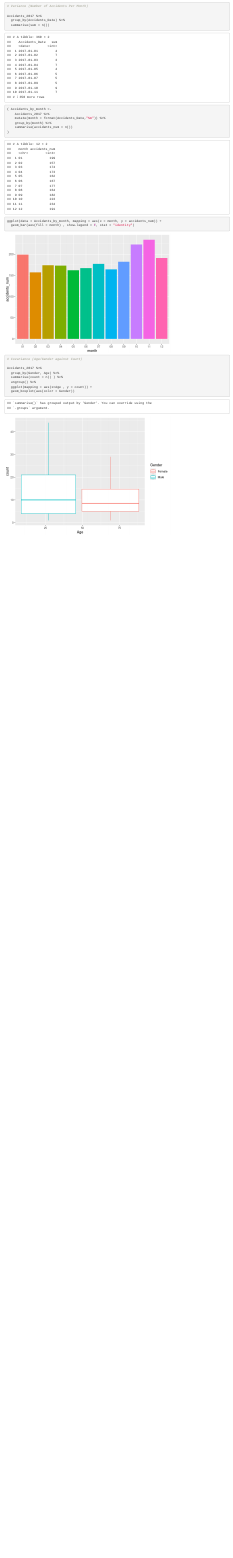
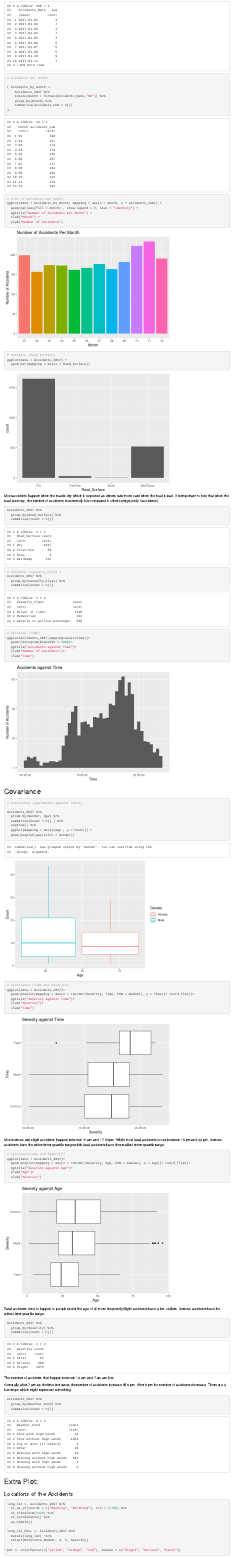
Before and after one commit to 7mxd/Leeds-Accidents-Data-Analysis, an R Markdown document (Road_Accidents_Data_Analysis.Rmd): the page in a window 1100 px wide, from 4210 px down before the commit and from 4500 px down after it. Rendered offline with R 4.5, knitr and Pandoc, with nearby package versions; some code elsewhere in the file could not run offline.

Commit message:
Quick Check

````diff
--- a/Road_Accidents_Data_Analysis.Rmd
+++ b/Road_Accidents_Data_Analysis.Rmd
@@ -94,7 +96,9 @@ https://data.world/datagov-uk/6efe5505-941f-45bf-b576-4c1e09b579a1
 # Variance (Age)
 
 ggplot(data = Accidents_2017, mapping= aes(x=Age)) +
-  geom_histogram(binwidth = 1,fill="black", color = "white")
+  geom_histogram(binwidth = 1,fill="black", color = "white") +
+  ggtitle("Number of Casualties Based on Age") +
+  ylab("Number of Casualties")
 
 Accidents_2017 %>%
   group_by(Age) %>%
@@ -106,20 +110,25 @@ Accidents_2017 %>%
 # Variance (Gender)
 
 ggplot(data = Accidents_2017, mapping = aes(x=Gender)) +
-  geom_bar(fill = "black" , width = 0.5)
+  geom_bar(fill = "black" , width = 0.5) +
+  ggtitle("Number of Casualties Based on Gender") +
+  ylab("Number of Casualties")
 
 Accidents_2017 %>%
   group_by(Gender) %>%
   summarise(count = n())
 ```
 
-
 ```{r}
 # Variance (Number of Accidents Per Month)
+
+# Accidents per day
 
 Accidents_2017 %>%
   group_by(Accidents_Date) %>%
   summarise(sum = n())
+
+# Accidents per month
 
 ( Accidents_by_month <-
     Accidents_2017 %>%
@@ -128,19 +137,11 @@ Accidents_2017 %>%
     summarise(accidents_num = n())
 )
 
+# Plot of Accidents per month
 ggplot(data = Accidents_by_month, mapping = aes(x = month, y = accidents_num)) +
-  geom_bar(aes(fill = month) , show.legend = F, stat = "identity")
+  geom_bar(aes(fill = month) , show.legend = F, stat = "identity") +
+  ggtitle("Number of Accidents Per Month") +
+  xlab("Month") +
+  ylab("Number of Accidents")
 
 ```
-
-
-```{r}
-
-# Covariance (Age/Gender against Count)
-
-Accidents_2017 %>%
-  group_by(Gender, Age) %>%
-  summarise(count = n() ) %>%
-  ungroup() %>%
-  ggplot(mapping = aes(x=Age , y = count)) +
-  geom_boxplot(aes(color = Gender))
@@ -200,23 +170,46 @@ Accidents_2017 %>%
 
 
 ```{r}
+# Variance (Time)
+ggplot(Accidents_2017,mapping=aes(x=Time))+
+  geom_histogram(binwidth = 2000)+
+  ggtitle("Accidents against Time")+
+  ylab("Number of Accidents")+
+  xlab("Time")
+```
+
+## Covariance
+
+```{r}
+
+# Covariance (Age/Gender against Count)
+
+Accidents_2017 %>%
+  group_by(Gender, Age) %>%
+  summarise(Count = n() ) %>%
+  ungroup() %>%
+  ggplot(mapping = aes(x=Age , y = Count)) +
+  geom_boxplot(aes(color = Gender))
+
+```
+
+```{r}
 # Covariance (Time and Severity)
 ggplot(data = Accidents_2017)+
   geom_boxplot(mapping = aes(x = reorder(Severity, Time, FUN = median), y = Time))+ coord_flip()+
   ggtitle("Severity against Time")+
-ylab("Severity")+
+  ylab("Severity")+
   xlab("Time")
 ```
 
 Most serious and slight accidents happen between 10 am and 17.30 pm. While most fatal accidents occur between 16 pm and 22 pm. Serious accidents have the widest inter-quartile range while fatal accidents have the smallest inter=quartile range.
-
 
 ```{r}
 # Covariance(Age and Severity)
 ggplot(data = Accidents_2017)+
   geom_boxplot(mapping = aes(x = reorder(Severity, Age, FUN = median), y = Age))+ coord_flip()+
   ggtitle("Severity against Age")+
-ylab("Age")+
+  ylab("Age")+
   xlab("Severity")
 ```
 
@@ -229,9 +222,16 @@ Accidents_2017 %>%
 
 ```
 
+The number of accidents that happen between 12 am and 7 am are low.
+
+Generally, after 7 am as the time increases the number of accidents increase till 6 pm. After 6 pm the number of accidents decrease. There are 2 low drops which might represent something.
+
 ```{r}
 Accidents_2017 %>%
   group_by(Weather_Cond) %>%
   summarise(count = n())
 ```
 
+## Extra Plot:
+
+### Locations of the Accidents
@@ -244,0 +241,11 @@ ylab("Number of Accidents")+
+long_lat <- Accidents_2017 %>%
+  st_as_sf(coords = c("Easting", "Northing"), crs = 27700) %>%
+  st_transform(4326) %>%
+  st_coordinates() %>%
+  as_tibble()
+
+long_lat_FULL <- Accidents_2017 %>%
+  mutate(long_lat)  %>%
+  select(Reference_Number, X, Y, Severity)
+
+pal <- colorFactor(c("yellow", "orange", "red"), domain = c("Slight", "Serious", "Fatal"))
````
Also changed, not shown: Road_Accidents_Data_Analysis.html, Road_Accidents_Data_Analysis.Rmd (54 more changed lines).
